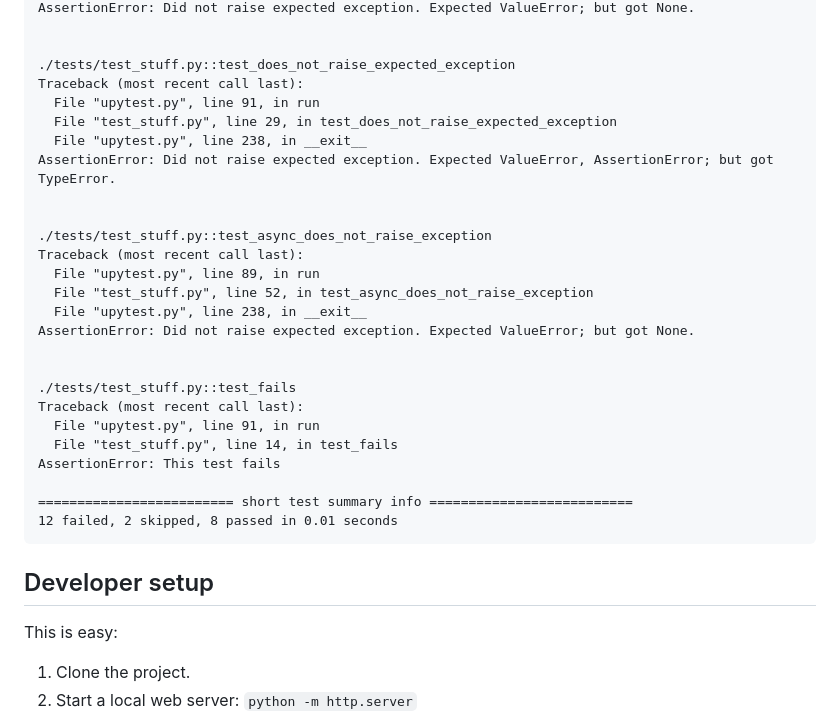
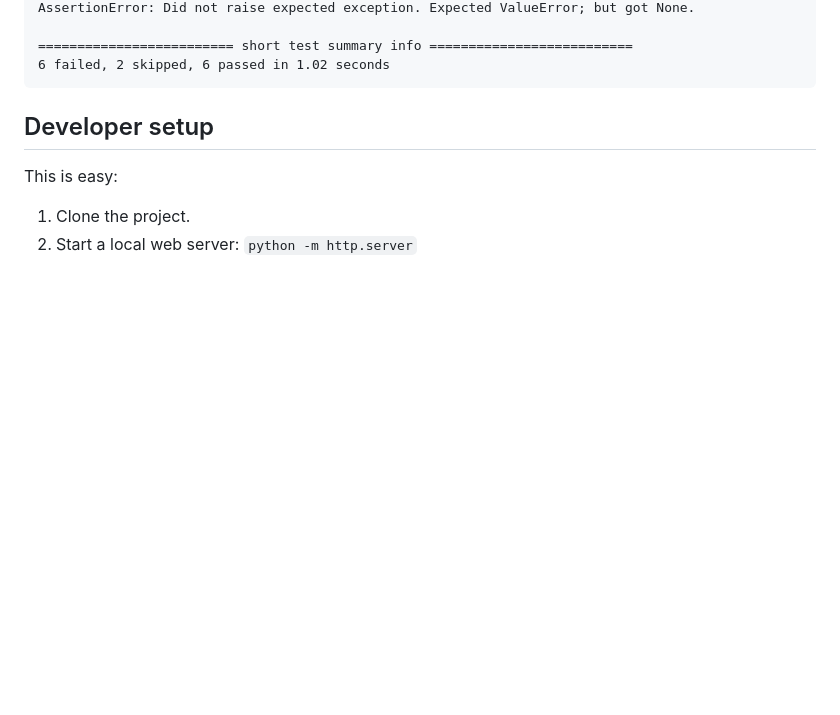
Before and after one commit to ntoll/upytest, a Markdown page: README.md, the part around the change printed below. Rendered like a GitHub page; blank space fills up the shorter version.

````diff
--- a/README.md
+++ b/README.md
@@ -214,31 +190,7 @@ Traceback (most recent call last):
 AssertionError: Did not raise expected exception. Expected ValueError; but got None.
 
-
-./tests/test_stuff.py::test_does_not_raise_expected_exception
-Traceback (most recent call last):
-  File "upytest.py", line 91, in run
-  File "test_stuff.py", line 29, in test_does_not_raise_expected_exception
-  File "upytest.py", line 238, in __exit__
-AssertionError: Did not raise expected exception. Expected ValueError, AssertionError; but got
-TypeError.
-
-
-./tests/test_stuff.py::test_async_does_not_raise_exception
-Traceback (most recent call last):
-  File "upytest.py", line 89, in run
-  File "test_stuff.py", line 52, in test_async_does_not_raise_exception
-  File "upytest.py", line 238, in __exit__
-AssertionError: Did not raise expected exception. Expected ValueError; but got None.
-
-
-./tests/test_stuff.py::test_fails
-Traceback (most recent call last):
-  File "upytest.py", line 91, in run
-  File "test_stuff.py", line 14, in test_fails
-AssertionError: This test fails
-
 ========================= short test summary info ==========================
-12 failed, 2 skipped, 8 passed in 0.01 seconds
+6 failed, 2 skipped, 6 passed in 1.02 seconds
 ```
 
 ## Developer setup
````
Also changed, not shown: other parts of README.md (+18 -42 lines).
